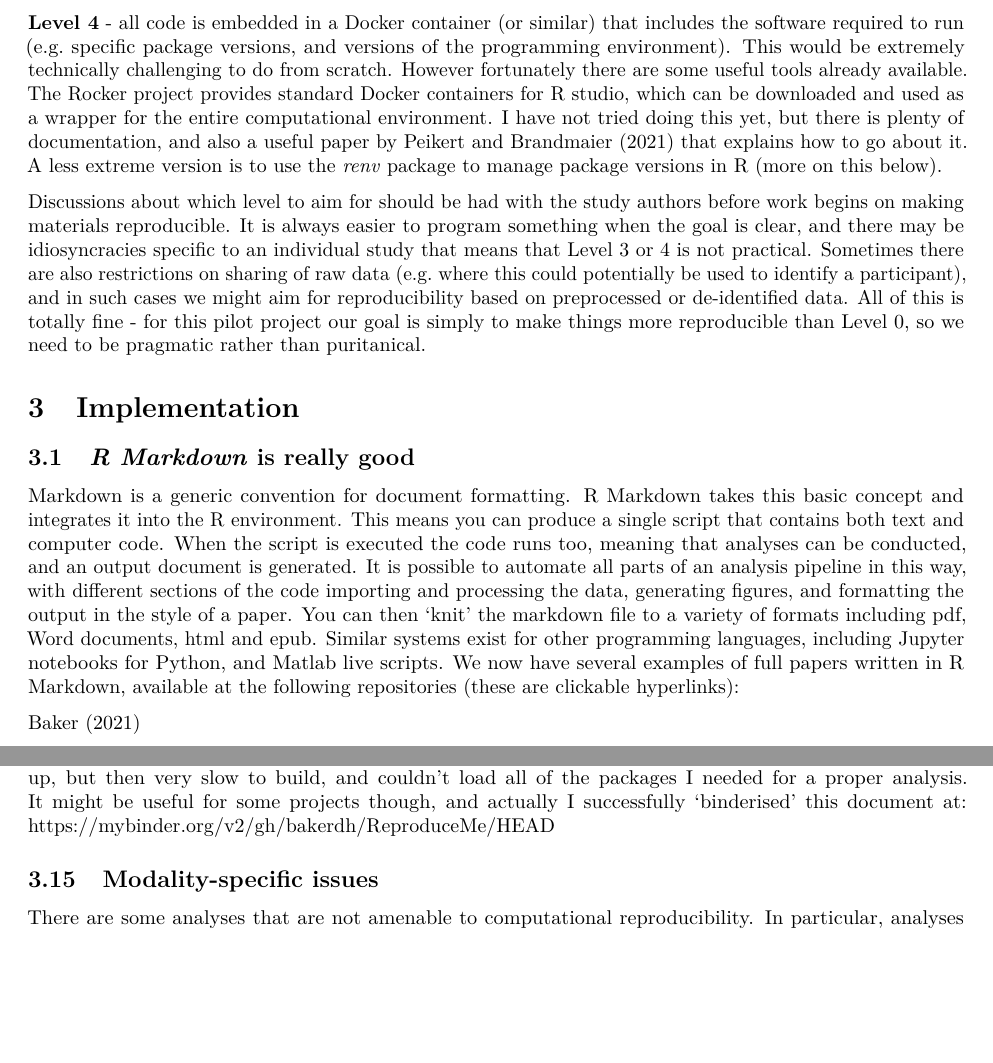
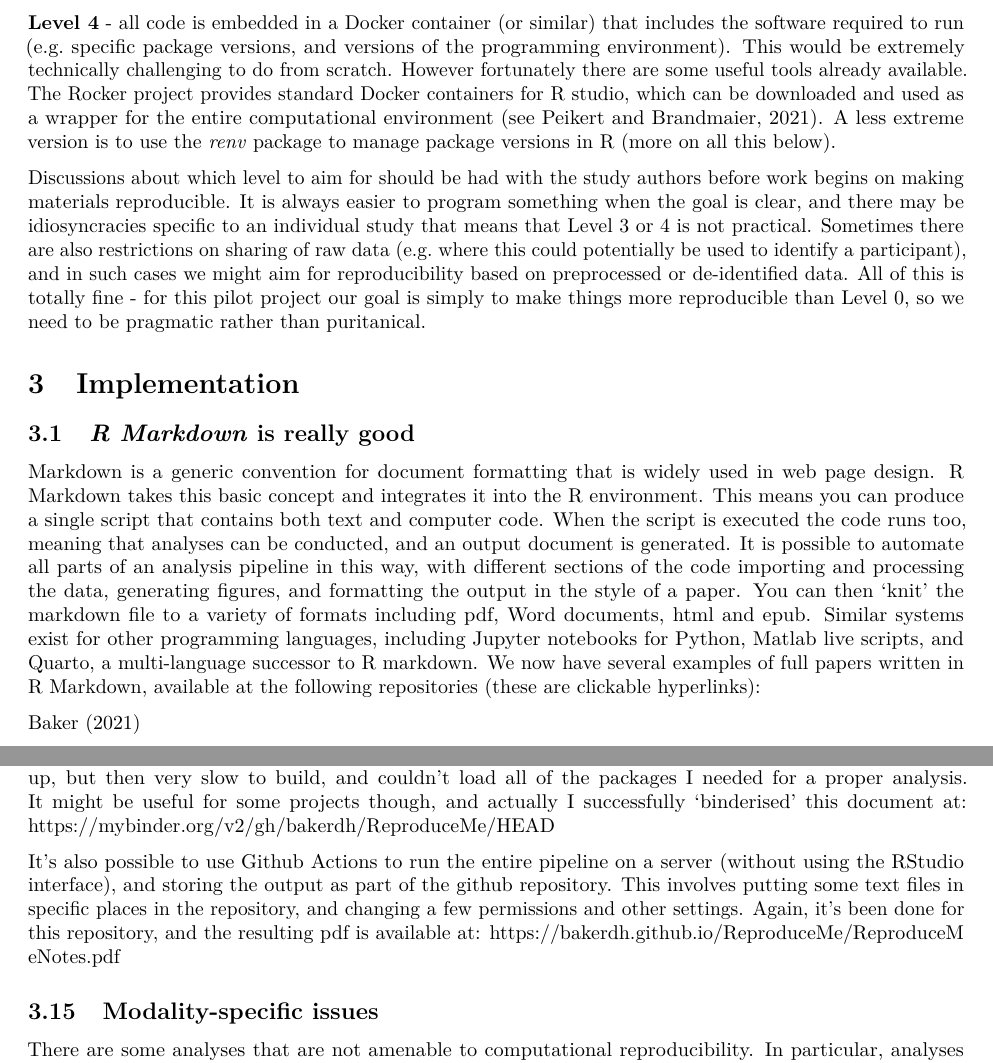
Before and after one commit to bakerdh/ReproduceMe, a LaTeX document (ReproduceMeNotes.tex): two parts of pages 2 and 10 of 14, joined at a grey line, cut so that both start at the same text, the shorter picture padded with empty space. Compiled offline with pdfLaTeX.

Commit message:
Updated to mention Quarto

```diff
--- a/ReproduceMeNotes.tex
+++ b/ReproduceMeNotes.tex
@@ -138,7 +138,7 @@
 
 \title{Computational Reproducibility Cookbook}
 \author{Daniel H. Baker, University of York}
-\date{2023-04-12}
+\date{2023-04-26}
 
 \begin{document}
 \maketitle
@@ -175,7 +175,7 @@ Computational reproducibility can be as simple as posting a script and data onli
 
 \textbf{Level 3} - a single script automatically downloads and analyses all raw data, generates all tables and figures, and produces a pdf of the entire manuscript (note that this script may execute other scripts, e.g.~in different programming languages). This is a more impressive solution, as it is clear precisely where all of the values reported in the paper have come from, and how the figures were constructed. It can be substantially more work to get to this stage, but if the paper is already written then converting to an executable format is largely procedural. The journal \href{https://elifesciences.org/}{eLife} piloted something along these lines a few years ago, though it seems to have been forgotten about now.
 
-\textbf{Level 4} - all code is embedded in a Docker container (or similar) that includes the software required to run (e.g.~specific package versions, and versions of the programming environment). This would be extremely technically challenging to do from scratch. However fortunately there are some useful tools already available. The \href{https://rocker-project.org/}{Rocker} project provides standard Docker containers for R studio, which can be downloaded and used as a wrapper for the entire computational environment. I have not tried doing this yet, but there is plenty of documentation, and also a useful paper by Peikert and Brandmaier (2021) that explains how to go about it. A less extreme version is to use the \href{https://rstudio.github.io/renv/articles/renv.html}{\emph{renv}} package to manage package versions in R (more on this below).
+\textbf{Level 4} - all code is embedded in a Docker container (or similar) that includes the software required to run (e.g.~specific package versions, and versions of the programming environment). This would be extremely technically challenging to do from scratch. However fortunately there are some useful tools already available. The \href{https://rocker-project.org/}{Rocker} project provides standard Docker containers for R studio, which can be downloaded and used as a wrapper for the entire computational environment (see Peikert and Brandmaier, 2021). A less extreme version is to use the \href{https://rstudio.github.io/renv/articles/renv.html}{\emph{renv}} package to manage package versions in R (more on all this below).
 
 Discussions about which level to aim for should be had with the study authors before work begins on making materials reproducible. It is always easier to program something when the goal is clear, and there may be idiosyncracies specific to an individual study that means that Level 3 or 4 is not practical. Sometimes there are also restrictions on sharing of raw data (e.g.~where this could potentially be used to identify a participant), and in such cases we might aim for reproducibility based on preprocessed or de-identified data. All of this is totally fine - for this pilot project our goal is simply to make things more reproducible than Level 0, so we need to be pragmatic rather than puritanical.
 
@@ -185,7 +185,7 @@ Discussions about which level to aim for should be had with the study authors be
 \hypertarget{r-markdown-is-really-good}{%
 \subsection{\texorpdfstring{\emph{R Markdown} is really good}{R Markdown is really good}}\label{r-markdown-is-really-good}}
 
-\href{https://www.markdownguide.org/}{Markdown} is a generic convention for document formatting. R Markdown takes this basic concept and integrates it into the R environment. This means you can produce a single script that contains both text and computer code. When the script is executed the code runs too, meaning that analyses can be conducted, and an output document is generated. It is possible to automate all parts of an analysis pipeline in this way, with different sections of the code importing and processing the data, generating figures, and formatting the output in the style of a paper. You can then `knit' the markdown file to a variety of formats including pdf, Word documents, html and epub. Similar systems exist for other programming languages, including \href{https://jupyter.org/}{Jupyter notebooks} for Python, and \href{https://uk.mathworks.com/help/matlab/matlab_prog/what-is-a-live-script-or-function.html}{Matlab live scripts}. We now have several examples of full papers written in R Markdown, available at the following repositories (these are clickable hyperlinks):
+\href{https://www.markdownguide.org/}{Markdown} is a generic convention for document formatting that is widely used in web page design. R Markdown takes this basic concept and integrates it into the R environment. This means you can produce a single script that contains both text and computer code. When the script is executed the code runs too, meaning that analyses can be conducted, and an output document is generated. It is possible to automate all parts of an analysis pipeline in this way, with different sections of the code importing and processing the data, generating figures, and formatting the output in the style of a paper. You can then `knit' the markdown file to a variety of formats including pdf, Word documents, html and epub. Similar systems exist for other programming languages, including \href{https://jupyter.org/}{Jupyter notebooks} for Python, \href{https://uk.mathworks.com/help/matlab/matlab_prog/what-is-a-live-script-or-function.html}{Matlab live scripts}, and \href{https://quarto.org/}{Quarto}, a multi-language successor to R markdown. We now have several examples of full papers written in R Markdown, available at the following repositories (these are clickable hyperlinks):
 
 \href{https://github.com/bakerdh/FourierStats}{Baker (2021)}
 
@@ -583,6 +583,8 @@ This provides the latest RStudio build, and so it will change over time, but hop
 
 Finally, there are a few systems around that try to do the same sort of thing remotely on a server. This avoids issues with processor architecture. I had a play with \href{https://mybinder.org}{mybinder.org} - this was super easy to set up, but then very slow to build, and couldn't load all of the packages I needed for a proper analysis. It might be useful for some projects though, and actually I successfully `binderised' this document at: \url{https://mybinder.org/v2/gh/bakerdh/ReproduceMe/HEAD}
 
+It's also possible to use Github Actions to run the entire pipeline on a server (without using the RStudio interface), and storing the output as part of the github repository. This involves putting some text files in specific places in the repository, and changing a few permissions and other settings. Again, it's been done for this repository, and the resulting pdf is available at: \url{https://bakerdh.github.io/ReproduceMe/ReproduceMeNotes.pdf}
+
 \hypertarget{modality-specific-issues}{%
 \subsection{Modality-specific issues}\label{modality-specific-issues}}
 
```
Also changed, not shown: ReproduceMeNotes.tex (6 more changed lines), 1 other file.
